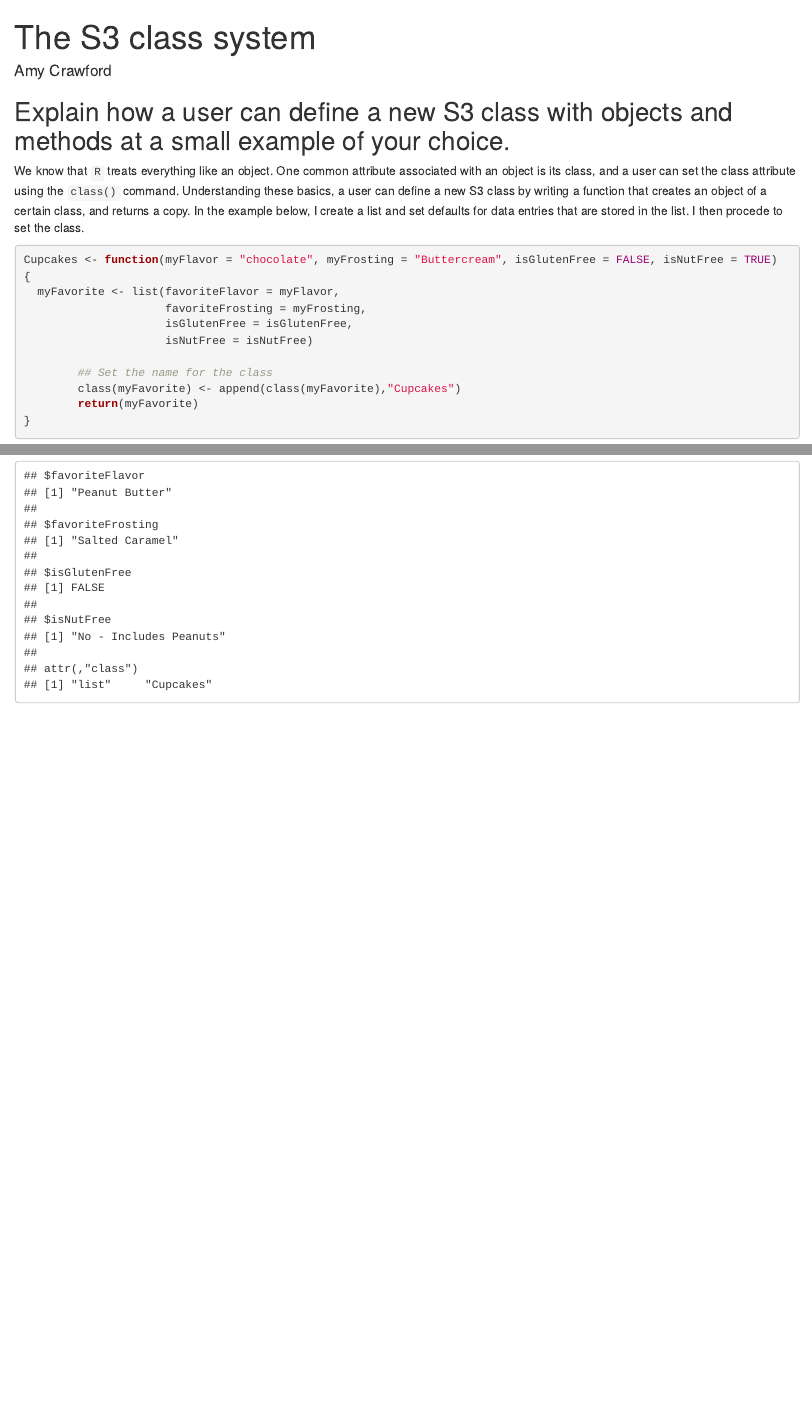
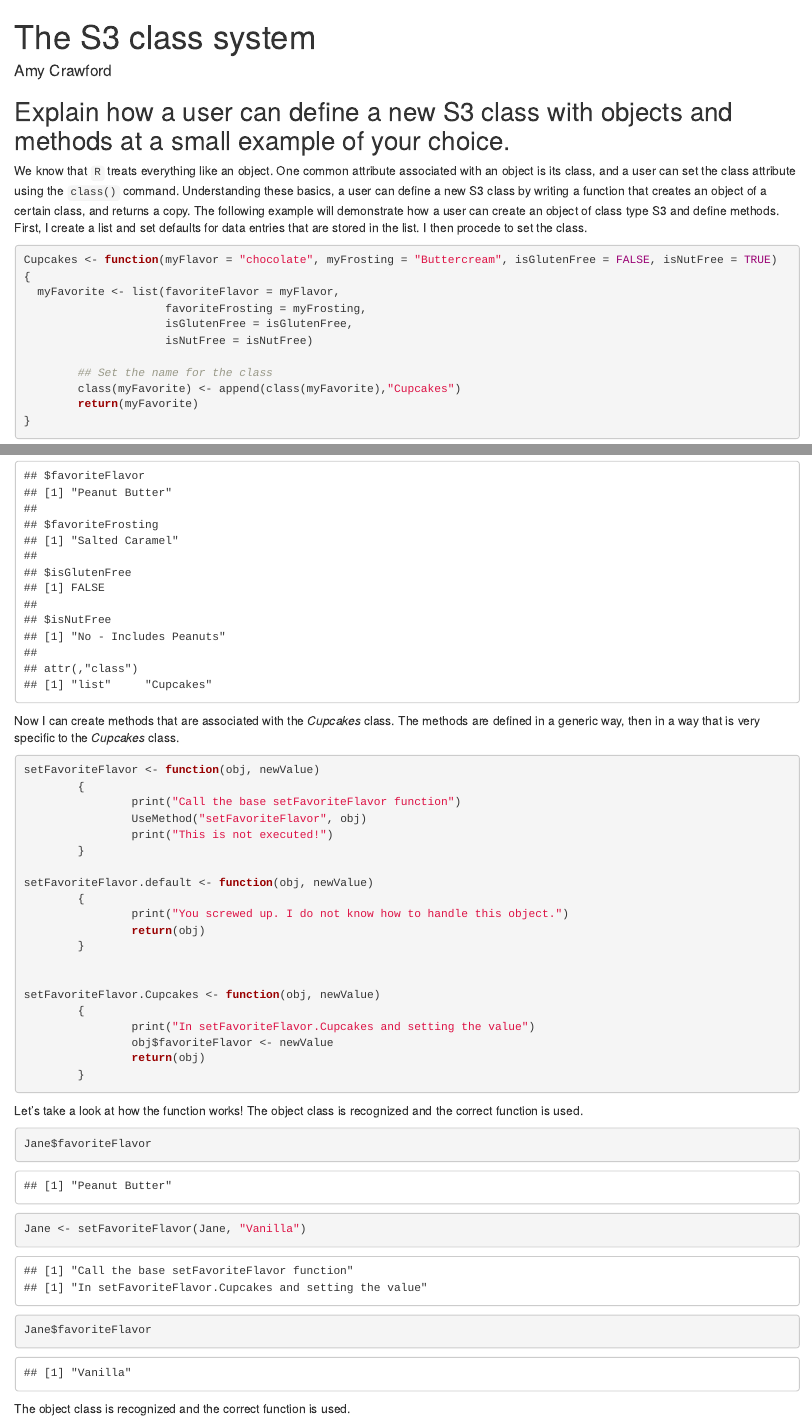
Before and after one commit to Stat585-at-ISU/blog-2017, an R Markdown document (05/CrawfordAmy.Rmd): the page in a window 1100 px wide, from its top, and a second part further down, joined at a grey line. Rendered offline with R 4.5, knitr and Pandoc, with nearby package versions.

Commit message:
Update CrawfordAmy.Rmd

````diff
--- a/05/CrawfordAmy.Rmd
+++ b/05/CrawfordAmy.Rmd
@@ -8,7 +8,8 @@ root: ../../../
 
 ## Explain how a user can define a new S3 class with objects and methods at a small example of your choice.
 We know that `R` treats everything like an object. One common attribute associated with an object is its class, and a user can set the class attribute using the `class()` command. Understanding these basics, a user can define a new S3 class by writing a function that creates an object of a certain class, and returns a copy.
-In the example below, I create a list and set defaults for data entries that are stored in the list. I then procede to set the class.
+The following example will demonstrate how a user can create an object of class type S3 and define methods.
+First, I create a list and set defaults for data entries that are stored in the list. I then procede to set the class.
 ```{r}
 Cupcakes <- function(myFlavor = "chocolate", myFrosting = "Buttercream", isGlutenFree = FALSE, isNutFree = TRUE)
 {
@@ -34,3 +35,37 @@ John
 Jane <- Cupcakes(myFlavor = "Peanut Butter", myFrosting = "Salted Caramel", isNutFree = "No - Includes Peanuts")
 Jane
 ```
+Now I can create methods that are associated with the _Cupcakes_ class. The methods are defined in a generic way, then in a way that is very specific to the _Cupcakes_ class.
+
+```{r}
+setFavoriteFlavor <- function(obj, newValue)
+        {
+                print("Call the base setFavoriteFlavor function")
+                UseMethod("setFavoriteFlavor", obj)
+                print("This is not executed!")
+        }
+
+setFavoriteFlavor.default <- function(obj, newValue)
+        {
+                print("You screwed up. I do not know how to handle this object.")
+                return(obj)
+        }
+
+
+setFavoriteFlavor.Cupcakes <- function(obj, newValue)
+        {
+                print("In setFavoriteFlavor.Cupcakes and setting the value")
+                obj$favoriteFlavor <- newValue
+                return(obj)
+        }
+```
+
+Let's take a look at how the function works! The object class is recognized and the correct function is used.
+```{r}
+Jane$favoriteFlavor
+
+Jane <- setFavoriteFlavor(Jane, "Vanilla")
+
+Jane$favoriteFlavor
+```
+The object class is recognized and the correct function is used.
````
